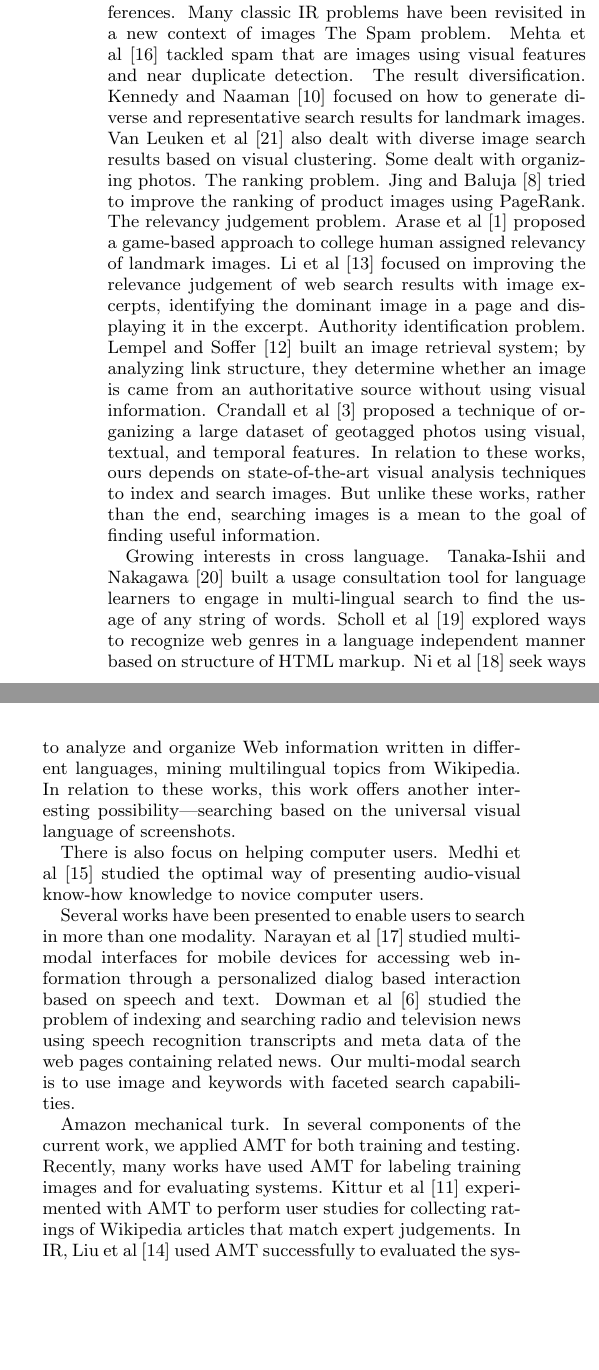
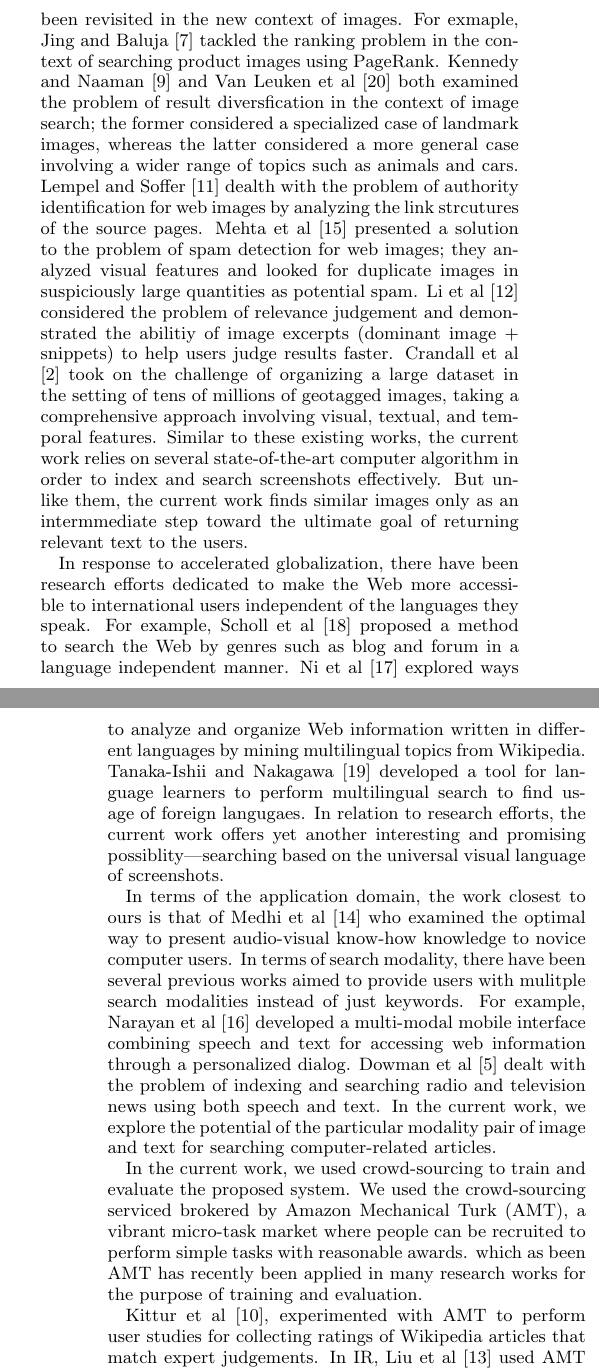
Before and after one commit to doubleshow/papers, a LaTeX document (www2010.tex): two parts of the columns of page 2 of 9 before the commit and two parts of the columns of pages 2 and 3 of 9 after it, joined at a grey line, cut at the place of the change, the shorter picture padded with empty space. Compiled offline with pdfLaTeX.

Commit message:
move to pc

```diff
--- a/www2010.tex
+++ b/www2010.tex
@@ -231,0 +224,3 @@ C: Use multi-modal search
+internalization, this approach is \textbf{language independent} since
+it speaks the universal language of images and does not require
+users to translate technical terms.
@@ -236,57 +240,73 @@ There has been a growing research interests in the indexing,
-searching, and organizing images on the web. Many researchers shared
-their results in the recent WWW conferences.  Many classic IR problems
-have been revisited in a new context of images The Spam problem.
-Mehta et al \cite{Mehta} tackled spam that are images using visual
-features and near duplicate detection.  The result
-diversification. Kennedy and Naaman \cite{Kennedy} focused on how to
-generate diverse and representative search results for landmark
-images. Van Leuken et al \cite{vanLeuken} also dealt with diverse
-image search results based on visual clustering. Some dealt with
-organizing photos. The ranking problem. Jing and Baluja \cite{Jing}
-tried to improve the ranking of product images using PageRank.  The
-relevancy judgement problem. Arase et al \cite{Arase} proposed a
-game-based approach to college human assigned relevancy of landmark
-images. Li et al \cite{Li} focused on improving the relevance
-judgement of web search results with image excerpts, identifying the
-dominant image in a page and displaying it in the excerpt.  Authority
-identification problem. Lempel and Soffer \cite{Lempel} built an image
-retrieval system; by analyzing link structure, they determine whether
-an image is came from an authoritative source without using visual
-information.  Crandall et al \cite{Crandall} proposed a technique of
-organizing a large dataset of geotagged photos using visual, textual,
-and temporal features. In relation to these works, ours depends on
-state-of-the-art visual analysis techniques to index and search
-images. But unlike these works, rather than the end, searching images
-is a mean to the goal of finding useful information.
+There has been a growing research interest in the problem of indexing,
+searching, and organizing images on the web.  Many classic problems
+originated from text search have been revisited in the new context of
+images. For exmaple, Jing and Baluja \cite{Jing} tackled the ranking
+problem in the context of searching product images using PageRank.
+Kennedy and Naaman \cite{Kennedy} and Van Leuken et al
+\cite{vanLeuken} both examined the problem of result diversfication in
+the context of image search; the former considered a specialized case
+of landmark images, whereas the latter considered a more general case
+involving a wider range of topics such as animals and cars. Lempel and
+Soffer \cite{Lempel} dealth with the problem of authority
+identification for web images by analyzing the link strcutures of the
+source pages.  Mehta et al \cite{Mehta} presented a solution to the
+problem of spam detection for web images; they analyzed visual
+features and looked for duplicate images in suspiciously large
+quantities as potential spam.  Li et al \cite{Li} considered the
+problem of relevance judgement and demonstrated the abilitiy of image
+excerpts (dominant image + snippets) to help users judge results
+faster. Crandall et al \cite{Crandall} took on the challenge of
+organizing a large dataset in the setting of tens of millions of
+geotagged images, taking a comprehensive approach involving visual,
+textual, and temporal features. Similar to these existing works, the
+current work relies on several state-of-the-art computer algorithm in
+order to index and search screenshots effectively. But unlike them,
+the current work finds similar images only as an intermmediate step
+toward the ultimate goal of returning relevant text to the users.
 
-Growing interests in cross language. Tanaka-Ishii and Nakagawa
-\cite{Tanaka-Ishii} built a usage consultation tool for language
-learners to engage in multi-lingual search to find the usage of any
-string of words. Scholl et al \cite{Scholl} explored ways to recognize
-web genres in a language independent manner based on structure of HTML
-markup. Ni et al \cite{Ni} seek ways to analyze and organize Web
-information written in different languages, mining multilingual
-topics from Wikipedia. In relation to these works, this work
-offers another interesting possibility---searching based on the
-universal visual language of screenshots.
+In response to accelerated globalization, there have been research
+efforts dedicated to make the Web more accessible to international
+users independent of the languages they speak. For example, Scholl et
+al \cite{Scholl} proposed a method to search the Web by genres such as
+blog and forum in a language independent manner. Ni et al \cite{Ni}
+explored ways to analyze and organize Web information written in
+different languages by mining multilingual topics from
+Wikipedia. Tanaka-Ishii and Nakagawa \cite{Tanaka-Ishii} developed a
+tool for language learners to perform multilingual search to find
+usage of foreign langugaes. In relation to research efforts,
+the current work offers yet another interesting and promising
+possiblity---searching based on the universal
+visual language of screenshots.
 
-There is also focus on helping computer users. Medhi et al \cite{Medhi}
-studied the optimal way of presenting audio-visual know-how knowledge to
-novice computer users.
+In terms of the application domain, the work closest to ours is that
+of Medhi et al \cite{Medhi} who examined the optimal way to present
+audio-visual know-how knowledge to novice computer users.  In terms of
+search modality, there have been several previous works aimed to
+provide users with mulitple search modalities instead of just
+keywords. For example, Narayan et al \cite{Narayan} developed a
+multi-modal mobile interface combining speech and text for accessing
+web information through a personalized dialog.  Dowman et al
+\cite{Dowman} dealt with the problem of indexing and searching radio
+and television news using both speech and text. In the current work,
+we explore the potential of the particular modality pair of image and
+text for searching computer-related articles.
 
-Several works have been presented to enable users to search in more
-than one modality. Narayan et al \cite{Narayan} studied multi-modal
-interfaces for mobile devices for accessing web information through a
-personalized dialog based interaction based on speech and text.
-Dowman et al \cite{Dowman} studied the problem of indexing and
-searching radio and television news using speech recognition transcripts
-and meta data of the web pages containing related news. Our multi-modal
-search is to use image and keywords with faceted search capabilities.
+%Arase et al \cite{Arase} proposed a
+%game-based approach to college human assigned relevancy of landmark
+%images. Amazon mechanical turk.
 
-Amazon mechanical turk. In several components of the current work, we
-applied AMT for both training and testing.  Recently, many works have
-used AMT for labeling training images and for evaluating
-systems. Kittur et al \cite{Kittur} experimented with AMT
+In the current work, we used crowd-sourcing to train
+and evaluate the proposed system.
+We used the crowd-sourcing serviced brokered by
+Amazon Mechanical Turk (AMT), a vibrant micro-task
+market where people can be recruited to perform
+simple tasks with reasonable awards.
+which as been
+AMT has recently been applied in many research works
+for the purpose of training and evaluation.
+
+Kittur et al \cite{Kittur},
+experimented with AMT
 to perform user studies for collecting ratings of Wikipedia articles
 that match expert judgements.  In IR, Liu et al \cite{Liu} used AMT
 successfully to evaluated the system for predicting seeker
```
Also changed, not shown: www2010.tex (140 more changed lines).
